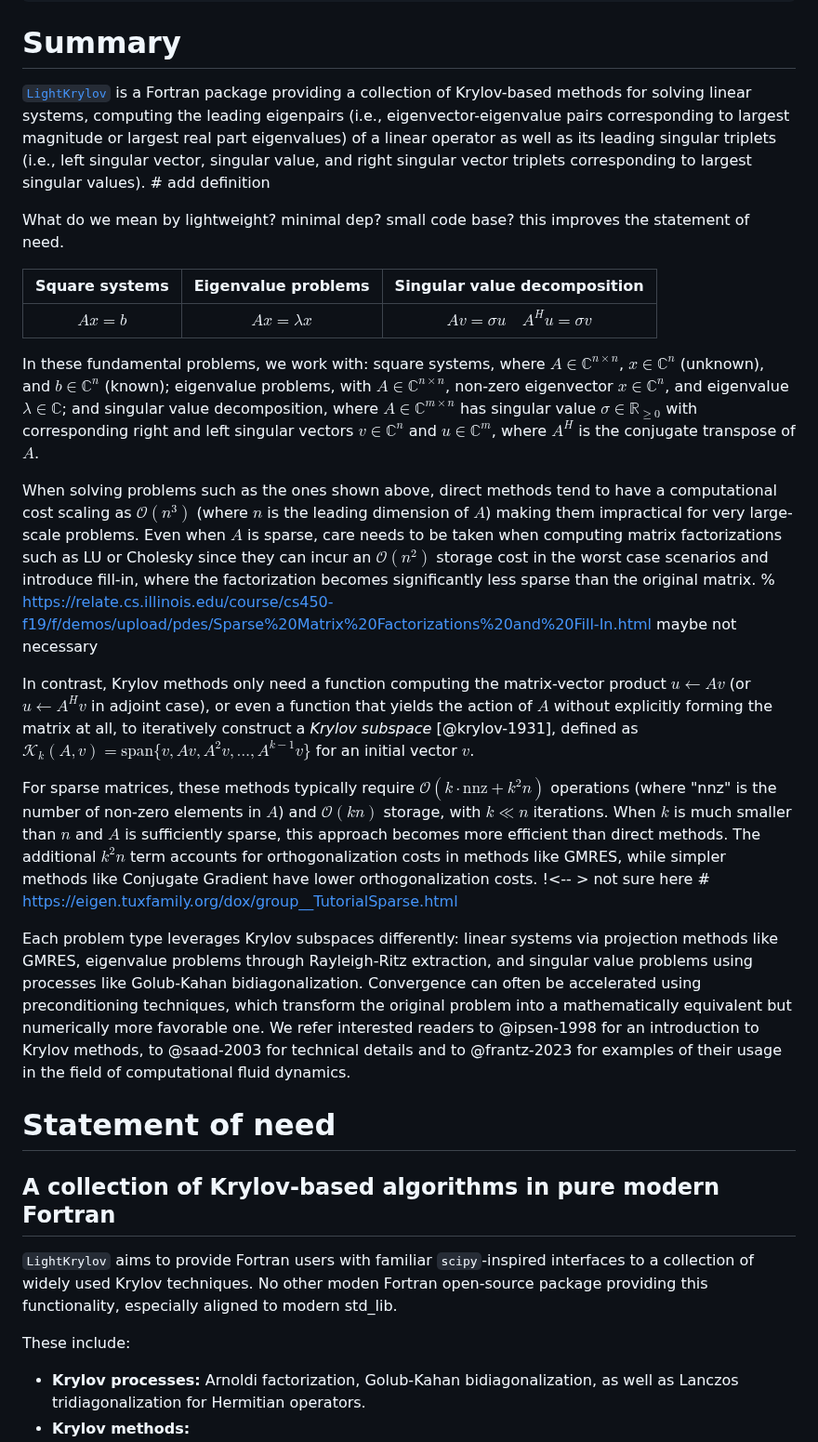
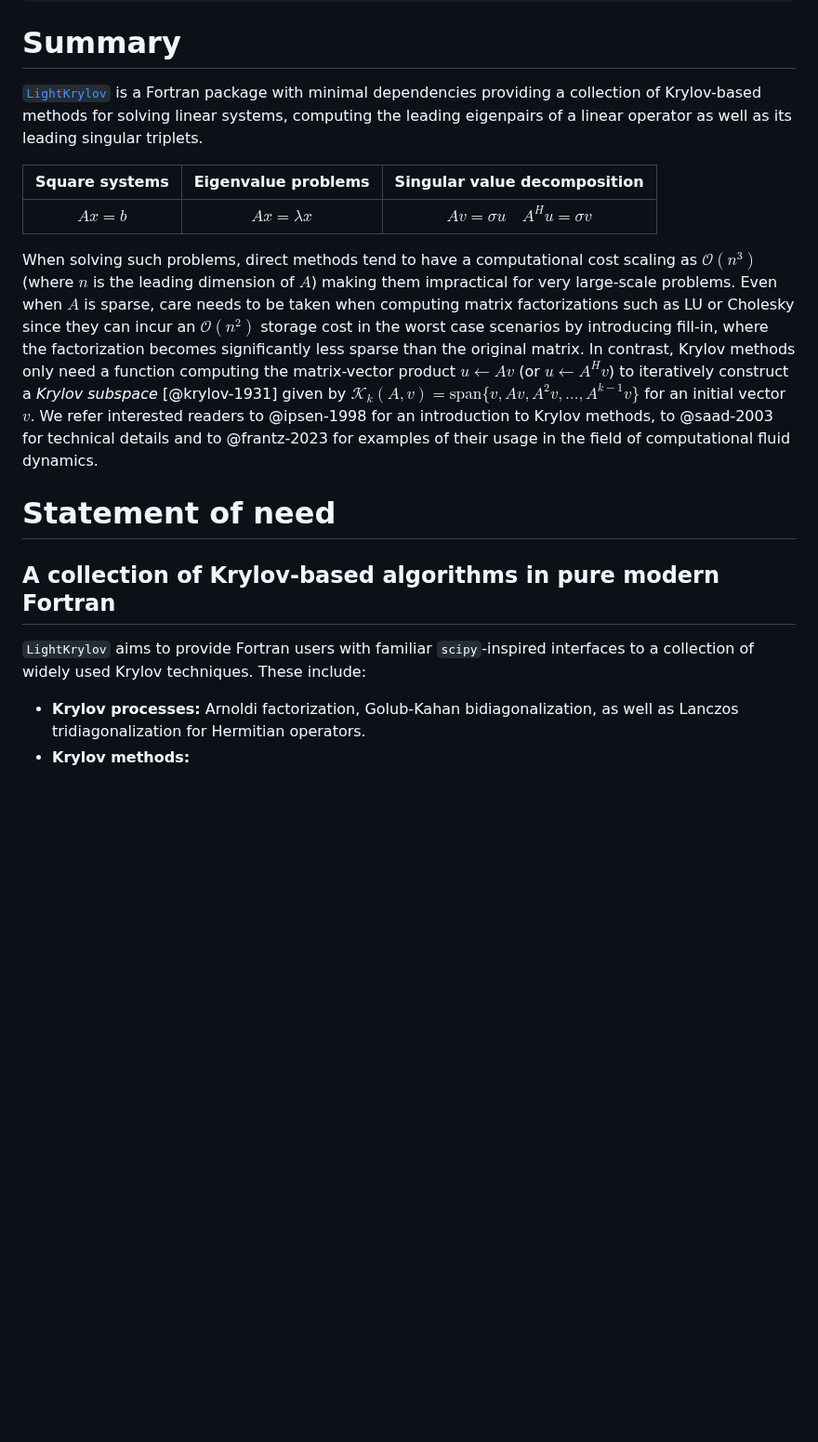
Before and after one commit to nekStab/LightKrylov, a Markdown page: paper/paper.md, the part around one of its changes. Shown at 93% size. GitHub-like rendering; blank space fills up the shorter version.

```diff
--- a/paper/paper.md
+++ b/paper/paper.md
@@ -29,40 +29,23 @@ bibliography: paper.bib
 
 # Summary
 
-[`LightKrylov`](https://github.com/nekStab/LightKrylov) is a Fortran package providing a collection of Krylov-based methods for solving linear systems, computing the leading eigenpairs (i.e., eigenvector-eigenvalue pairs corresponding to largest magnitude or largest real part eigenvalues) of a linear operator as well as its leading singular triplets (i.e., left singular vector, singular value, and right singular vector triplets corresponding to largest singular values). # add definition
-
-What do we mean by lightweight? minimal dep? small code base? this improves the statement of need.
+[`LightKrylov`](https://github.com/nekStab/LightKrylov) is a Fortran package with minimal dependencies providing a collection of Krylov-based methods for solving linear systems, computing the leading eigenpairs of a linear operator as well as its leading singular triplets.
 
 | Square systems   | Eigenvalue problems | Singular value decomposition           |
 | :--------------: | :-----------------: | :------------------------------------: |
 | $Ax = b$         | $Ax = \lambda x$    | $Av = \sigma u \quad A^H u = \sigma v$ |
 
-In these fundamental problems, we work with:
-square systems, where $A \in \mathbb{C}^{n \times n}$, $x \in \mathbb{C}^n$ (unknown), and $b \in \mathbb{C}^n$ (known);
-eigenvalue problems, with $A \in \mathbb{C}^{n \times n}$, non-zero eigenvector $x \in \mathbb{C}^n$, and eigenvalue $\lambda \in \mathbb{C}$;
-and singular value decomposition, where $A \in \mathbb{C}^{m \times n}$ has singular value $\sigma \in \mathbb{R}_{\geq 0}$ with corresponding right and left singular vectors $v \in \mathbb{C}^n$ and $u \in \mathbb{C}^m$, where $A^H$ is the conjugate transpose of $A$.
 
-When solving problems such as the ones shown above, direct methods tend to have a computational cost scaling as $\mathcal{O}(n^3)$ (where $n$ is the leading dimension of $A$) making them impractical for very large-scale problems.
-Even when $A$ is sparse, care needs to be taken when computing matrix factorizations such as LU or Cholesky since they can incur an $\mathcal{O}(n^2)$ storage cost in the worst case scenarios and introduce fill-in, where the factorization becomes significantly less sparse than the original matrix. % https://relate.cs.illinois.edu/course/cs450-f19/f/demos/upload/pdes/Sparse%20Matrix%20Factorizations%20and%20Fill-In.html maybe not necessary
-
-In contrast, Krylov methods only need a function computing the matrix-vector product $u \leftarrow Av$ (or $u \leftarrow A^H v$ in adjoint case), or even a function that yields the action of $A$ without explicitly forming the matrix at all, to iteratively construct a *Krylov subspace* [@krylov-1931], defined as $\mathcal{K}_k(A, v) = \text{span}\{v, Av, A^2v, \ldots, A^{k-1}v\}$ for an initial vector $v$.
-
-For sparse matrices, these methods typically require $\mathcal{O}(k \cdot \text{nnz} + k^2n)$ operations (where "nnz" is the number of non-zero elements in $A$) and $\mathcal{O}(kn)$ storage, with $k \ll n$ iterations.
-When $k$ is much smaller than $n$ and $A$ is sufficiently sparse, this approach becomes more efficient than direct methods.
-The additional $k^2n$ term accounts for orthogonalization costs in methods like GMRES, while simpler methods like Conjugate Gradient have lower orthogonalization costs.
-!<-- > not sure here # https://eigen.tuxfamily.org/dox/group__TutorialSparse.html
-
-
-Each problem type leverages Krylov subspaces differently: linear systems via projection methods like GMRES, eigenvalue problems through Rayleigh-Ritz extraction, and singular value problems using processes like Golub-Kahan bidiagonalization.
-Convergence can often be accelerated using preconditioning techniques, which transform the original problem into a mathematically equivalent but numerically more favorable one.
+When solving such problems, direct methods tend to have a computational cost scaling as $\mathcal{O}(n^3)$ (where $n$ is the leading dimension of $A$) making them impractical for very large-scale problems.
+Even when $A$ is sparse, care needs to be taken when computing matrix factorizations such as LU or Cholesky since they can incur an $\mathcal{O}(n^2)$ storage cost in the worst case scenarios by introducing fill-in, where the factorization becomes significantly less sparse than the original matrix.
+In contrast, Krylov methods only need a function computing the matrix-vector product $u \leftarrow Av$ (or $u \leftarrow A^H v$) to iteratively construct a *Krylov subspace* [@krylov-1931] given by $\mathcal{K}_k(A, v) = \text{span}\{v, Av, A^2v, \ldots, A^{k-1}v\}$ for an initial vector $v$.
 We refer interested readers to @ipsen-1998 for an introduction to Krylov methods, to @saad-2003 for technical details and to @frantz-2023 for examples of their usage in the field of computational fluid dynamics.
 
 # Statement of need
 
 ## A collection of Krylov-based algorithms in pure modern Fortran
 
-`LightKrylov` aims to provide Fortran users with familiar `scipy`-inspired interfaces to a collection of widely used Krylov techniques. No other moden Fortran open-source package providing this functionality, especially aligned to modern std_lib.
-
+`LightKrylov` aims to provide Fortran users with familiar `scipy`-inspired interfaces to a collection of widely used Krylov techniques.
 These include:
 
 - **Krylov processes:** Arnoldi factorization, Golub-Kahan bidiagonalization, as well as Lanczos tridiagonalization for Hermitian operators.
```
Also changed, not shown: other parts of paper/paper.md (+40 -52 lines).
